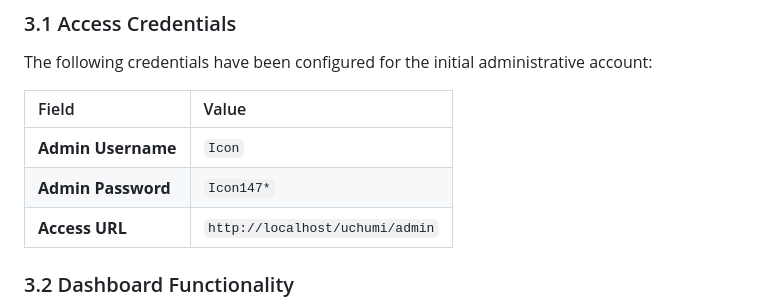
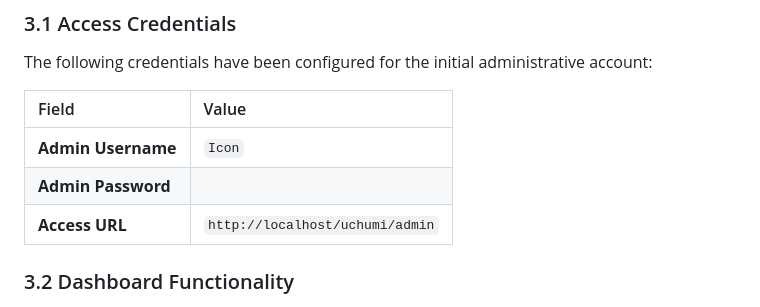
Before and after one commit to Icon-ux1/uchumi, a Markdown page: Project_Appendix.md, the part around the change. GitHub-like rendering.

Commit message:
Remove admin password from Project Appendix
Removed the admin password from the project appendix for security reasons.

```diff
--- a/Project_Appendix.md
+++ b/Project_Appendix.md
@@ -100,7 +100,7 @@ The following credentials have been configured for the initial administrative ac
 | Field | Value |
 | :--- | :--- |
 | **Admin Username** | `Icon` |
-| **Admin Password** | `Icon147*` |
+| **Admin Password** |  |
 | **Access URL** | `http://localhost/uchumi/admin` |
 
 ### 3.2 Dashboard Functionality
```
